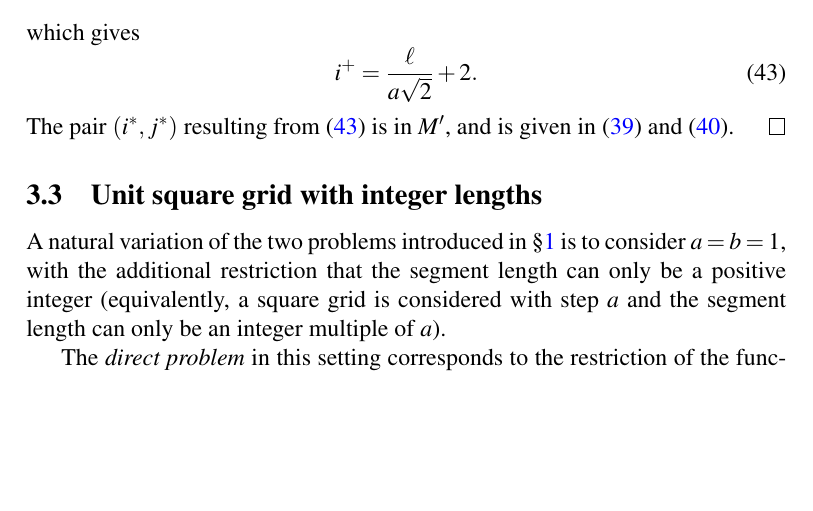
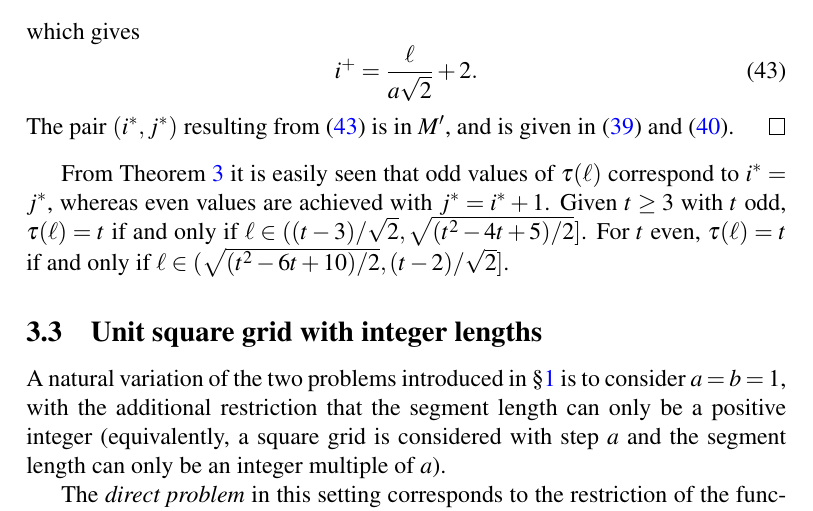
Before and after one commit to lmendo/Segments-and-grids, a LaTeX paper (paper.tex): part of page 17 of 24, cut so that both start at the same text, the shorter picture padded with empty space. Compiled offline with pdfLaTeX.

Commit message:
Ranges of length in the square case
This will be used for the probability of maximum

```diff
--- a/paper.tex
+++ b/paper.tex
@@ -638,6 +638,8 @@ which gives
 The pair $(\isoli,\jsoli)$ resulting from \eqref{eq: theo: funt, sq, form; proof 1} is in $\mss'$, and is given in \eqref{eq: theo: funt, sq, form; i} and \eqref{eq: theo: funt, sq, form; j}.
 \end{proof}
 
+From Theorem~\ref{theo: funt, sq, form} it is easily seen that odd values of $\funt(\len)$ correspond to $\isoli = \jsoli$, whereas even values are achieved with $\jsoli = \isoli+1$. Given $\tiles \geq 3$ with $t$ odd, $\funt(\len) = \tiles$ if and only if $\len \in ((\tiles-3)/\sqrt{2}, \sqrt{(\tiles^2-4\tiles+5)/2}]$. For $t$ even, $\funt(\len) = \tiles$ if and only if $\len \in (\sqrt{(\tiles^2-6\tiles+10)/2}, (\tiles-2)/\sqrt{2}]$.
+
 
 \subsection{Unit square grid with integer lengths}
 \label{part: max: unit square grid, integer lengths}
```
Also changed, not shown: paper.pdf.
